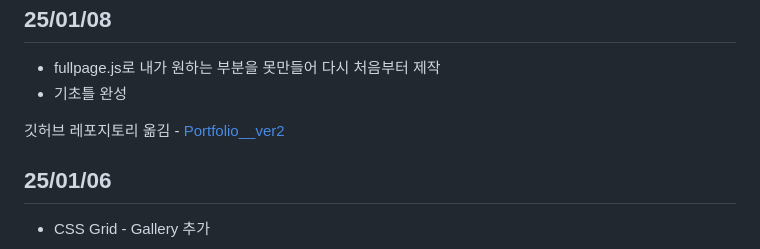
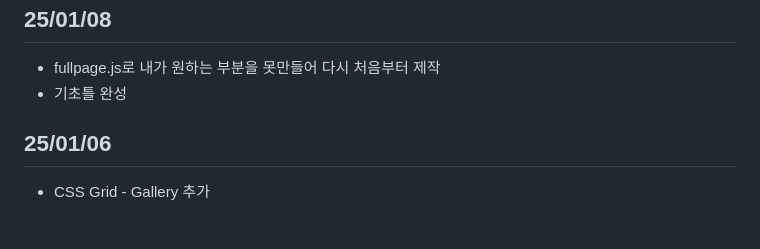
Before and after one commit to bp4sp4/portfolio_ver2, a Markdown page: readme.md, the part around the change. Rendered like a GitHub page; blank space fills up the shorter version.

```diff
--- a/readme.md
+++ b/readme.md
@@ -19,8 +19,6 @@
 
 - fullpage.js로 내가 원하는 부분을 못만들어 다시 처음부터 제작
 - 기초틀 완성
-
-깃허브 레포지토리 옮김 - <a href="https://github.com/bp4sp4/portfolio_ver2">Portfolio\_\_ver2</a>
 
 <h2>25/01/06</h2>
 
```
